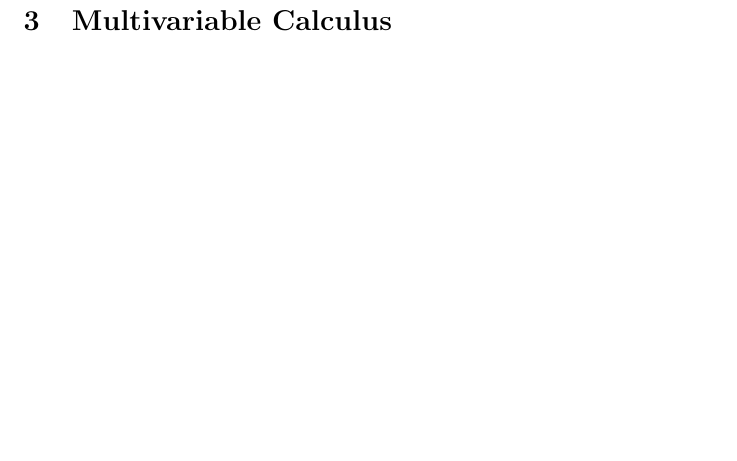
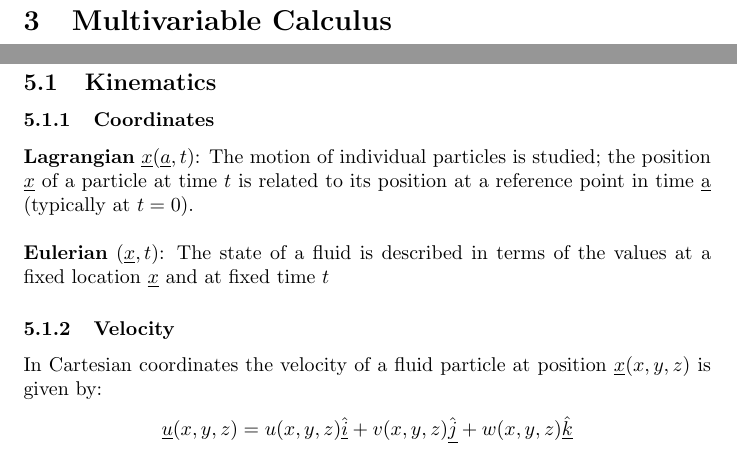
Before and after one commit to 0l1v3r8/Notes, a LaTeX document (Mathematics/Mathematics_main.tex, which reads Mathematics/Fluid_mechanics.tex): part of page 3 of 5 before the commit and two parts of pages 3 and 5 of 5 after it, the two joined at a grey line, cut so that both start at the same text, the shorter picture padded with empty space. Compiled offline with pdfLaTeX.

Commit message:
Fluid Mechanics

```diff
--- a/Mathematics/Fluid_mechanics.tex
+++ b/Mathematics/Fluid_mechanics.tex
@@ -1 +1,13 @@
 \section{Fluid Mechanics}
+\subsection{Kinematics}
+\subsubsection{Coordinates}
+\textbf{Lagrangian} $\underline{\boldmath{x}}(\underline{\boldmath{a}},t)$: The motion of individual particles is studied; the position $\underline{\boldmath{x}}$ of a particle at time $t$ is related to its position at a reference point in time \underline{\boldmath{a}} (typically at $t=0$).
+\newline
+\newline
+\textbf{Eulerian} $(\underline{\boldmath{x}},t)$:
+The state of a fluid is described in terms of the values at a fixed location $\underline{\boldmath{x}}$ and at fixed time $t$
+\subsubsection{Velocity}
+In Cartesian coordinates the velocity of a fluid particle at position $\underline{\boldmath{x}}(x,y,z)$ is given by:
+\begin{center}
+	$\underline{\boldmath{u}}(x,y,z) = u(x,y,z)\underline{\hat{i}} + v(x,y,z)\underline{\hat{j}} + w(x,y,z)\underline{\hat{k}}$
+\end{center}
--- a/Mathematics/Mathematics_main.tex
+++ b/Mathematics/Mathematics_main.tex
@@ -1,5 +1,6 @@
 \documentclass[]{article}
-
+\usepackage{amsmath}
+\usepackage{tikz}
 %opening
 \title{Mathematics}
 \author{Oliver Brady}
```
Also changed, not shown: Mathematics/Mathematics_main.pdf, 6 other files.
